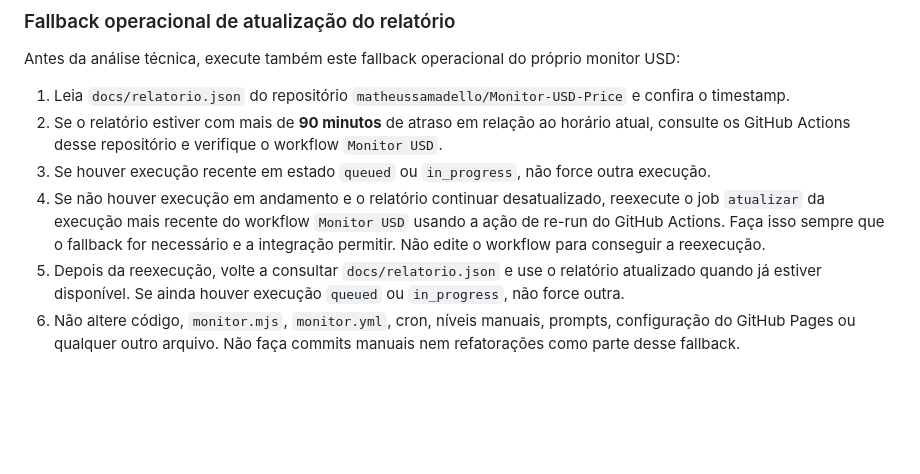
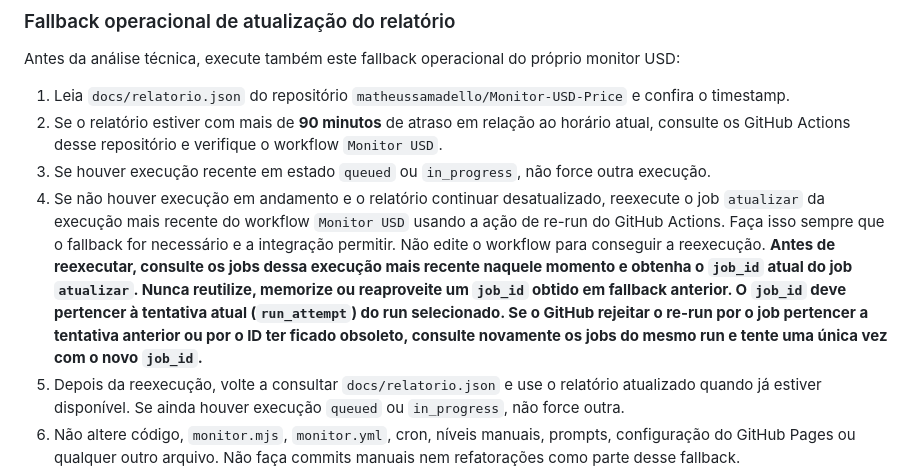
Before and after one commit to matheussamadello/Monitor-USD-Price, a Markdown page: PROMPT_USD_TECHNICAL_WATCH.md, the part around the change. Rendered like a GitHub page; blank space fills up the shorter version.

Commit message:
Harden USD fallback job rerun

```diff
--- a/PROMPT_USD_TECHNICAL_WATCH.md
+++ b/PROMPT_USD_TECHNICAL_WATCH.md
@@ -43,7 +43,7 @@ Antes da análise técnica, execute também este fallback operacional do própri
 1. Leia `docs/relatorio.json` do repositório `matheussamadello/Monitor-USD-Price` e confira o timestamp.
 2. Se o relatório estiver com mais de **90 minutos** de atraso em relação ao horário atual, consulte os GitHub Actions desse repositório e verifique o workflow `Monitor USD`.
 3. Se houver execução recente em estado `queued` ou `in_progress`, não force outra execução.
-4. Se não houver execução em andamento e o relatório continuar desatualizado, reexecute o job `atualizar` da execução mais recente do workflow `Monitor USD` usando a ação de re-run do GitHub Actions. Faça isso sempre que o fallback for necessário e a integração permitir. Não edite o workflow para conseguir a reexecução.
+4. Se não houver execução em andamento e o relatório continuar desatualizado, reexecute o job `atualizar` da execução mais recente do workflow `Monitor USD` usando a ação de re-run do GitHub Actions. Faça isso sempre que o fallback for necessário e a integração permitir. Não edite o workflow para conseguir a reexecução. **Antes de reexecutar, consulte os jobs dessa execução mais recente naquele momento e obtenha o `job_id` atual do job `atualizar`. Nunca reutilize, memorize ou reaproveite um `job_id` obtido em fallback anterior. O `job_id` deve pertencer à tentativa atual (`run_attempt`) do run selecionado. Se o GitHub rejeitar o re-run por o job pertencer a tentativa anterior ou por o ID ter ficado obsoleto, consulte novamente os jobs do mesmo run e tente uma única vez com o novo `job_id`.**
 5. Depois da reexecução, volte a consultar `docs/relatorio.json` e use o relatório atualizado quando já estiver disponível. Se ainda houver execução `queued` ou `in_progress`, não force outra.
 6. Não altere código, `monitor.mjs`, `monitor.yml`, cron, níveis manuais, prompts, configuração do GitHub Pages ou qualquer outro arquivo. Não faça commits manuais nem refatorações como parte desse fallback.
 7. A correção operacional, por si só, não deve gerar alerta ao usuário. Só mencione o fallback se a reexecução falhar ou se não for possível corrigir a desatualização.
```
